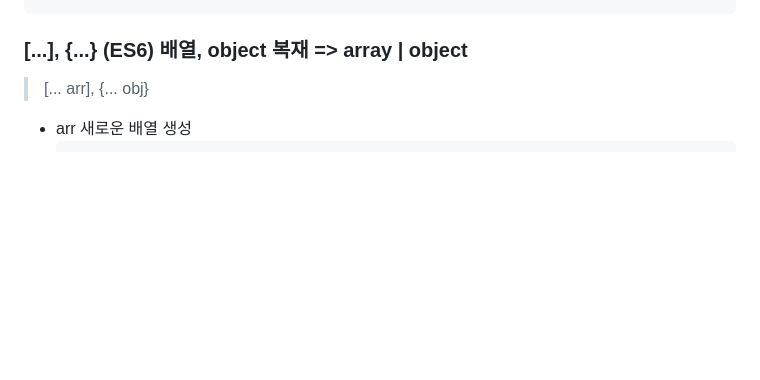
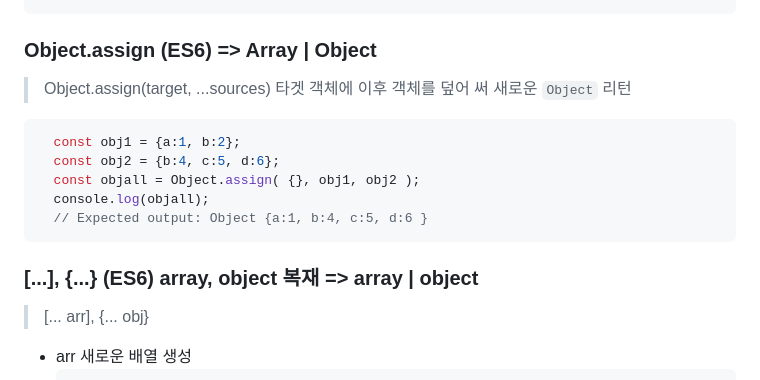
Before and after one commit to Gdj/js_Information, a Markdown page: js-DOC-array_object.md, the part around the change. Drawn GitHub-style; blank space fills up the shorter version.

Commit message:
[2023-0511]Object.assign

````diff
--- a/js-DOC-array_object.md
+++ b/js-DOC-array_object.md
@@ -89,7 +89,18 @@
     // Expected output: Array ["a", "b", "c", "d", "e", "f", "g", "h", "y"]
   ```
 
-  ### [...], {...} (ES6) 배열, object 복재 => array | object
+  ### Object.assign (ES6) => Array | Object
+  > Object.assign(target, ...sources)
+  타겟 객체에 이후 객체를 덮어 써 새로운 `Object` 리턴
+  ``` js
+    const obj1 = {a:1, b:2};
+    const obj2 = {b:4, c:5, d:6};
+    const objall = Object.assign( {}, obj1, obj2 );
+    console.log(objall);
+    // Expected output: Object {a:1, b:4, c:5, d:6 }
+  ```
+
+  ### [...], {...} (ES6) array, object 복재 => array | object
   > [... arr], {... obj}
   - arr 새로운 배열 생성
     ``` js
````
